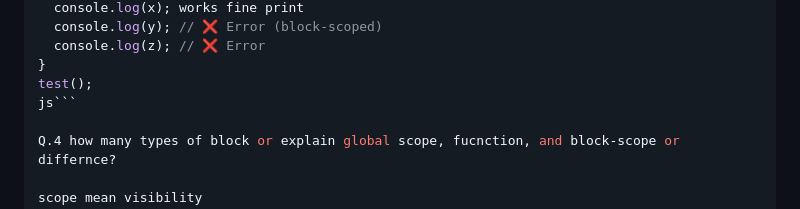
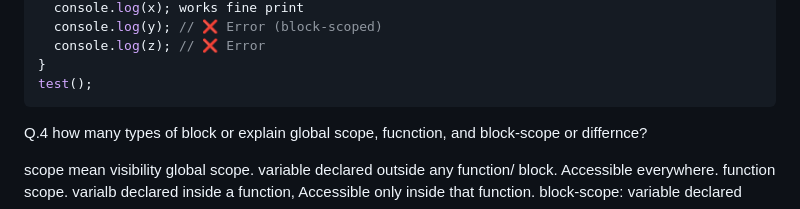
Before and after one commit to sherrymalik-200/JavaScript, a Markdown page: Readme.md, the part around the change. Rendered like a GitHub page.

````diff
--- a/Readme.md
+++ b/Readme.md
@@ -26,7 +26,7 @@ function test() {
   console.log(z); // ❌ Error
 }
 test();
-js```
+```
 
 Q.4 how many types of block or explain global scope, fucnction, and block-scope or differnce?
 
````
